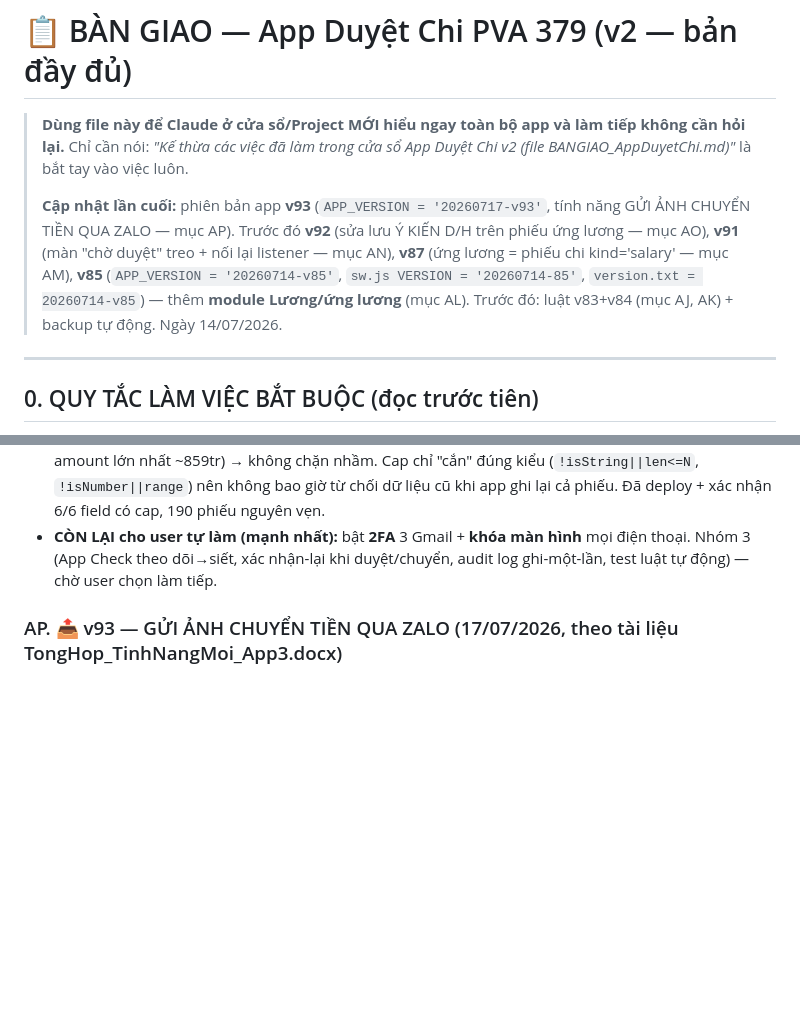
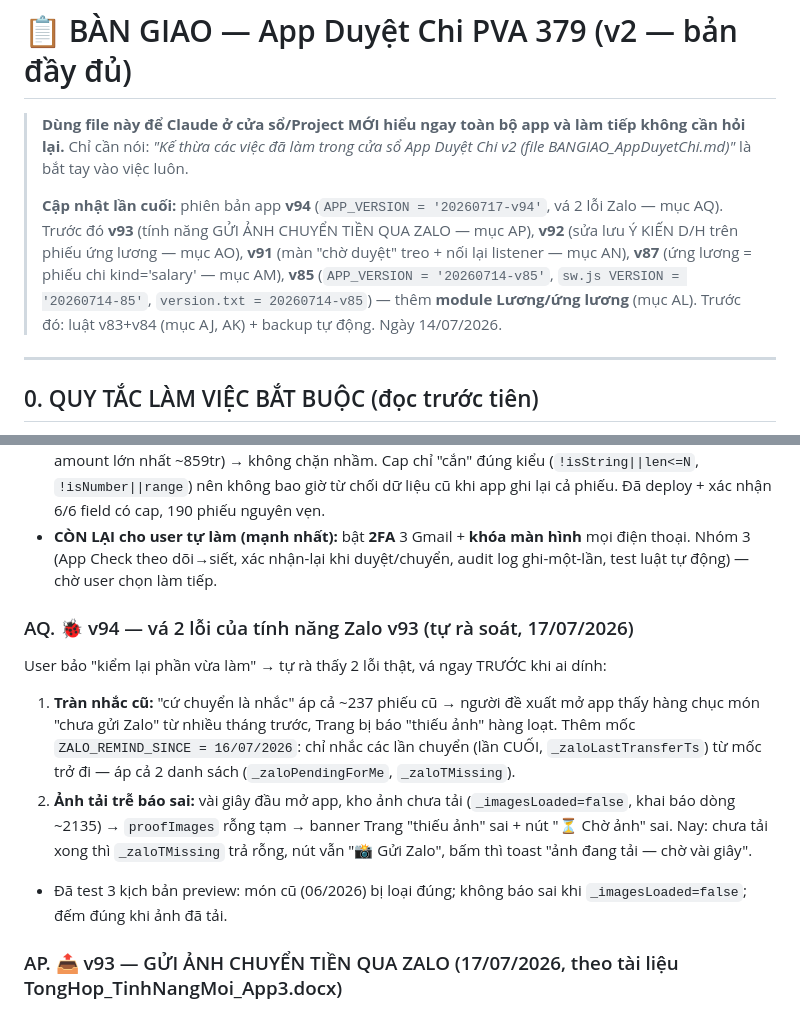
Before and after one commit to vandung0802/Duyet-Chi, a Markdown page: BANGIAO_AppDuyetChi.md, 2 parts joined by grey strips. Drawn GitHub-style; blank space fills up the shorter version.

Commit message:
ban giao: muc AQ — v94 va 2 loi Zalo tu ra soat
Co-Authored-By: Claude Opus 4.8 <noreply@anthropic.com>

```diff
--- a/BANGIAO_AppDuyetChi.md
+++ b/BANGIAO_AppDuyetChi.md
@@ -3,7 +3,7 @@
 > **Dùng file này để Claude ở cửa sổ/Project MỚI hiểu ngay toàn bộ app và làm tiếp không cần hỏi lại.**
 > Chỉ cần nói: *"Kế thừa các việc đã làm trong cửa sổ App Duyệt Chi v2 (file BANGIAO_AppDuyetChi.md)"* là bắt tay vào việc luôn.
 >
-> **Cập nhật lần cuối:** phiên bản app **v93** (`APP_VERSION = '20260717-v93'`, tính năng GỬI ẢNH CHUYỂN TIỀN QUA ZALO — mục AP). Trước đó **v92** (sửa lưu Ý KIẾN D/H trên phiếu ứng lương — mục AO), **v91** (màn "chờ duyệt" treo + nối lại listener — mục AN), **v87** (ứng lương = phiếu chi kind='salary' — mục AM), **v85** (`APP_VERSION = '20260714-v85'`, `sw.js VERSION = '20260714-85'`, `version.txt = 20260714-v85`) — thêm **module Lương/ứng lương** (mục AL). Trước đó: luật v83+v84 (mục AJ, AK) + backup tự động. Ngày 14/07/2026.
+> **Cập nhật lần cuối:** phiên bản app **v94** (`APP_VERSION = '20260717-v94'`, vá 2 lỗi Zalo — mục AQ). Trước đó **v93** (tính năng GỬI ẢNH CHUYỂN TIỀN QUA ZALO — mục AP), **v92** (sửa lưu Ý KIẾN D/H trên phiếu ứng lương — mục AO), **v91** (màn "chờ duyệt" treo + nối lại listener — mục AN), **v87** (ứng lương = phiếu chi kind='salary' — mục AM), **v85** (`APP_VERSION = '20260714-v85'`, `sw.js VERSION = '20260714-85'`, `version.txt = 20260714-v85`) — thêm **module Lương/ứng lương** (mục AL). Trước đó: luật v83+v84 (mục AJ, AK) + backup tự động. Ngày 14/07/2026.
 
 ---
 
@@ -555,6 +555,12 @@ Sau khi user hỏi "bảo mật cao hơn nữa", đã phân tích mối đe dọ
 - **Giới hạn giá trị (3c) — luật v84:** mỗi field `desc/note/amount/amountUnit/person/site` giờ = `(ĐÓNG BĂNG cũ) && (CAP)`. Cap: desc/note ≤ 5000 ký tự, person/site ≤ 200, amountUnit ≤ 40, amount là số trong [0 ; 100.000.000.000] (100 tỷ). Ngưỡng RẤT RỘNG so với thật (desc dài nhất 158, note 179, amount lớn nhất ~859tr) → không chặn nhầm. Cap chỉ "cắn" đúng kiểu (`!isString||len<=N`, `!isNumber||range`) nên không bao giờ từ chối dữ liệu cũ khi app ghi lại cả phiếu. Đã deploy + xác nhận 6/6 field có cap, 190 phiếu nguyên vẹn.
 - **CÒN LẠI cho user tự làm (mạnh nhất):** bật **2FA** 3 Gmail + **khóa màn hình** mọi điện thoại. Nhóm 3 (App Check theo dõi→siết, xác nhận-lại khi duyệt/chuyển, audit log ghi-một-lần, test luật tự động) — chờ user chọn làm tiếp.
 
+### AQ. 🐞 v94 — vá 2 lỗi của tính năng Zalo v93 (tự rà soát, 17/07/2026)
+User bảo "kiểm lại phần vừa làm" → tự rà thấy 2 lỗi thật, vá ngay TRƯỚC khi ai dính:
+1. **Tràn nhắc cũ:** "cứ chuyển là nhắc" áp cả ~237 phiếu cũ → người đề xuất mở app thấy hàng chục món "chưa gửi Zalo" từ nhiều tháng trước, Trang bị báo "thiếu ảnh" hàng loạt. Thêm mốc `ZALO_REMIND_SINCE = 16/07/2026`: chỉ nhắc các lần chuyển (lần CUỐI, `_zaloLastTransferTs`) từ mốc trở đi — áp cả 2 danh sách (`_zaloPendingForMe`, `_zaloTMissing`).
+2. **Ảnh tải trễ báo sai:** vài giây đầu mở app, kho ảnh chưa tải (`_imagesLoaded=false`, khai báo dòng ~2135) → `proofImages` rỗng tạm → banner Trang "thiếu ảnh" sai + nút "⏳ Chờ ảnh" sai. Nay: chưa tải xong thì `_zaloTMissing` trả rỗng, nút vẫn "📸 Gửi Zalo", bấm thì toast "ảnh đang tải — chờ vài giây".
+- Đã test 3 kịch bản preview: món cũ (06/2026) bị loại đúng; không báo sai khi `_imagesLoaded=false`; đếm đúng khi ảnh đã tải.
+
 ### AP. 📤 v93 — GỬI ẢNH CHUYỂN TIỀN QUA ZALO (17/07/2026, theo tài liệu TongHop_TinhNangMoi_App3.docx)
 Mục đích: sau khi Trang chuyển + up ảnh, NGƯỜI ĐỀ XUẤT tự nhận nhắc để copy ảnh dán vào nhóm Zalo công trường — D 0% can thiệp. App KHÔNG tự gửi Zalo. **Module THÊM MỚI tách biệt** (user yêu cầu tuyệt đối không ảnh hưởng cũ): chỉ 1 móc `try{renderZaloBanners()}catch{}` trong renderAll; ghi 2 trường TỰ DO trên phiếu `zaloStatus` ('sent'|'muted') + `zaloAt` — không thuộc phần đóng băng → KHÔNG đổi luật.
 - **Người đề xuất** (phiếu chi = `person`; ứng lương = `createdBy` — hàm `_zaloProposerOf`): banner xanh `#zalo-p-banner` "🔔 Còn N món chưa gửi Zalo" (chỉ chính họ thấy; realtime + đa thiết bị tự nhiên vì cờ nằm trên proposals). Bấm → modal `#zalo-list-modal`: danh sách chờ (nội dung·công trình·số đã chuyển·ngày) + nút **📸 Gửi Zalo** (mở `openImg(id,'proof',0)` — ảnh lớn, nhấn giữ Copy), **✅ Đã gửi**, **🔕 Tắt thông báo** (confirm). Mục **"ĐÃ XỬ LÝ"** phân biệt ✅ đã gửi (kèm ngày) / 🔕 đã tắt + nút ↩ hoàn tác. Bấm tên món → nhảy tới thẻ phiếu (chi → home, lương → tab Lương).
```
